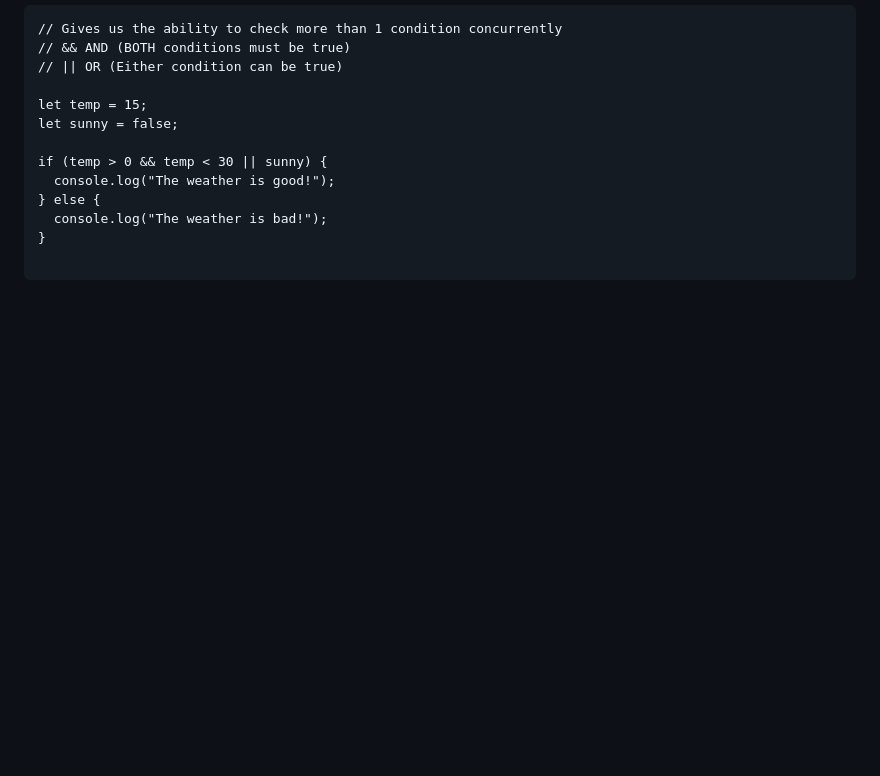
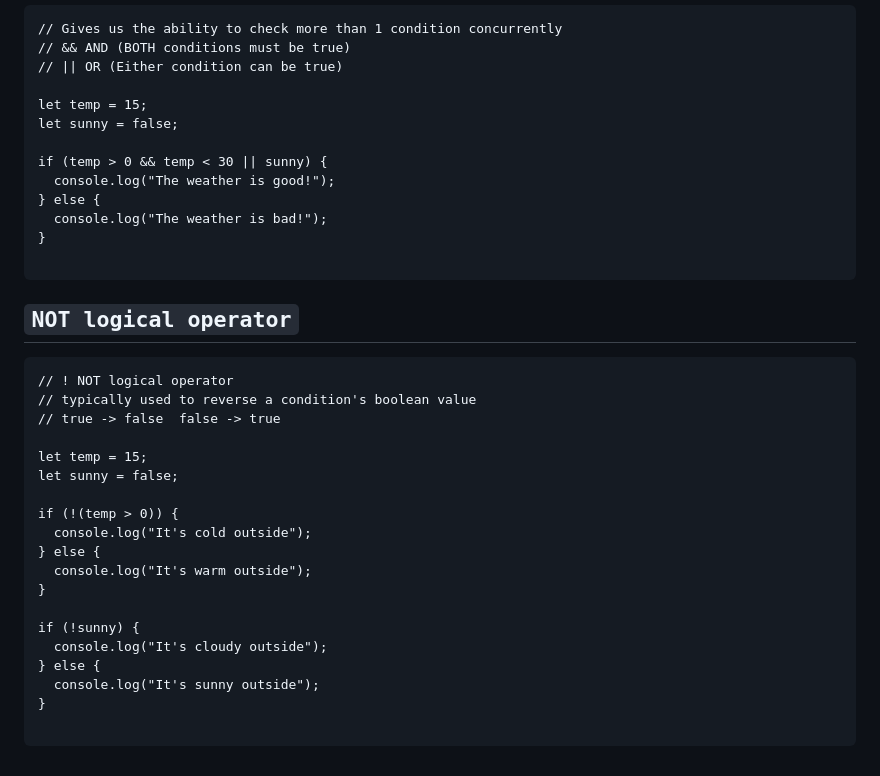
Before and after one commit to guntza10/Javascript-Zero-to-Hero, a Markdown page: README.md, the part around the change. GitHub-like rendering; blank space fills up the shorter version.

Commit message:
not condition logical

````diff
--- a/README.md
+++ b/README.md
@@ -338,3 +338,27 @@ if (temp > 0 && temp < 30 || sunny) {
 }
 
 ```
+
+## `NOT logical operator`
+
+```
+// ! NOT logical operator
+// typically used to reverse a condition's boolean value
+// true -> false  false -> true
+
+let temp = 15;
+let sunny = false;
+
+if (!(temp > 0)) {
+  console.log("It's cold outside");
+} else {
+  console.log("It's warm outside");
+}
+
+if (!sunny) {
+  console.log("It's cloudy outside");
+} else {
+  console.log("It's sunny outside");
+}
+
+```
````
